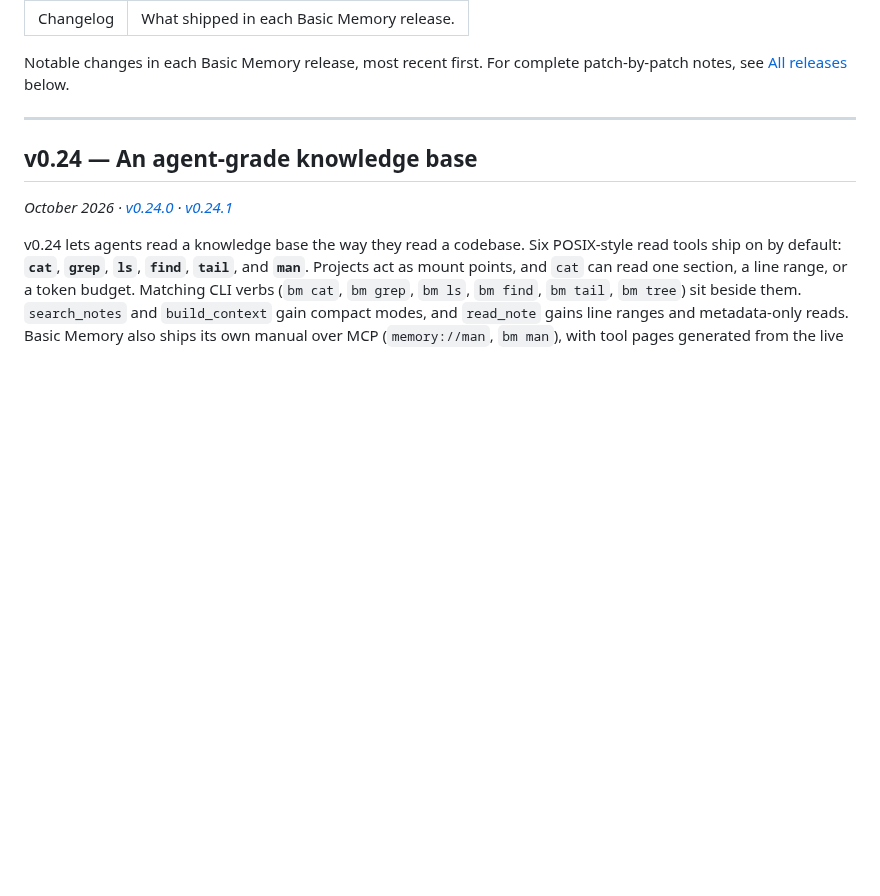
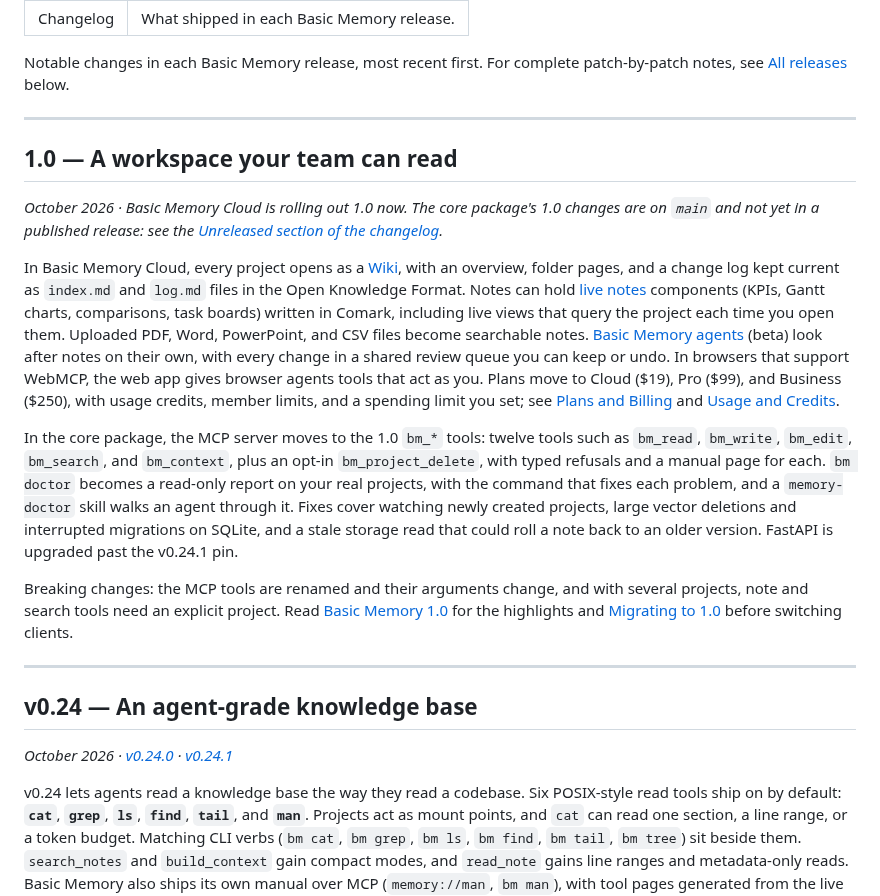
Before and after one commit to basicmachines-co/docs.basicmemory.com, a Markdown page: content/02.whats-new/06.changelog.md, the part around the change. GitHub-like rendering; blank space fills up the shorter version.

Commit message:
docs: add 1.0 to the changelog
Cloud's 1.0 features, and the core package's unreleased 1.0 changes with a link to the Unreleased changelog section.

Co-Authored-By: Claude Opus 5.5 <noreply@anthropic.com>

```diff
--- a/content/02.whats-new/06.changelog.md
+++ b/content/02.whats-new/06.changelog.md
@@ -4,6 +4,18 @@ description: What shipped in each Basic Memory release.
 ---
 
 Notable changes in each Basic Memory release, most recent first. For complete patch-by-patch notes, see [All releases](#all-releases) below.
+
+---
+
+## 1.0 — A workspace your team can read
+
+*October 2026 · Basic Memory Cloud is rolling out 1.0 now. The core package's 1.0 changes are on `main` and not yet in a published release: see the [Unreleased section of the changelog](https://github.com/basicmachines-co/basic-memory/blob/main/CHANGELOG.md#unreleased).*
+
+In Basic Memory Cloud, every project opens as a [Wiki](/cloud/wiki), with an overview, folder pages, and a change log kept current as `index.md` and `log.md` files in the Open Knowledge Format. Notes can hold [live notes](/cloud/live-notes) components (KPIs, Gantt charts, comparisons, task boards) written in Comark, including live views that query the project each time you open them. Uploaded PDF, Word, PowerPoint, and CSV files become searchable notes. [Basic Memory agents](/agents/about) (beta) look after notes on their own, with every change in a shared review queue you can keep or undo. In browsers that support WebMCP, the web app gives browser agents tools that act as you. Plans move to Cloud ($19), Pro ($99), and Business ($250), with usage credits, member limits, and a spending limit you set; see [Plans and Billing](/teams/seats-and-billing) and [Usage and Credits](/cloud/usage-and-credits).
+
+In the core package, the MCP server moves to the 1.0 `bm_*` tools: twelve tools such as `bm_read`, `bm_write`, `bm_edit`, `bm_search`, and `bm_context`, plus an opt-in `bm_project_delete`, with typed refusals and a manual page for each. `bm doctor` becomes a read-only report on your real projects, with the command that fixes each problem, and a `memory-doctor` skill walks an agent through it. Fixes cover watching newly created projects, large vector deletions and interrupted migrations on SQLite, and a stale storage read that could roll a note back to an older version. FastAPI is upgraded past the v0.24.1 pin.
+
+Breaking changes: the MCP tools are renamed and their arguments change, and with several projects, note and search tools need an explicit project. Read [Basic Memory 1.0](/whats-new/basic-memory-1-0) for the highlights and [Migrating to 1.0](/reference/migrating-to-1-0) before switching clients.
 
 ---
 
```
